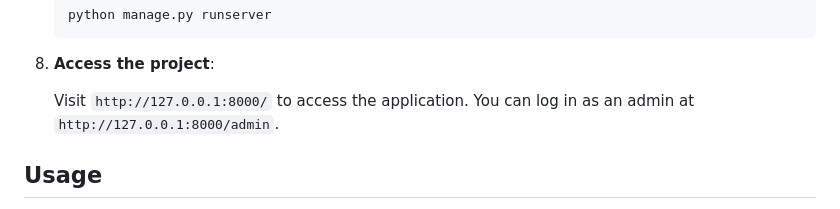
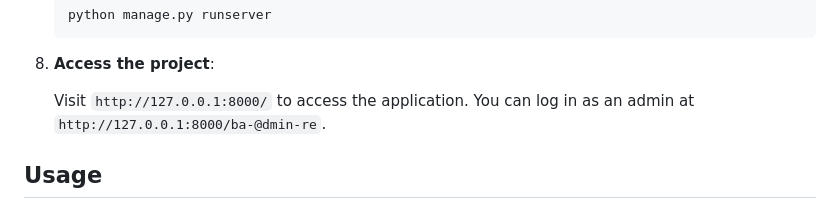
Before and after one commit to Mohammadparsa1384/barberGeelAppointment, a Markdown page: README.md, the part around the change. GitHub-like rendering.

```diff
--- a/README.md
+++ b/README.md
@@ -83,7 +83,7 @@ Make sure you have the following installed before running the project:
 
 8. **Access the project**:
 
-   Visit `http://127.0.0.1:8000/` to access the application. You can log in as an admin at `http://127.0.0.1:8000/admin`.
+   Visit `http://127.0.0.1:8000/` to access the application. You can log in as an admin at `http://127.0.0.1:8000/ba-@dmin-re`.
 
 ## Usage
 
```
